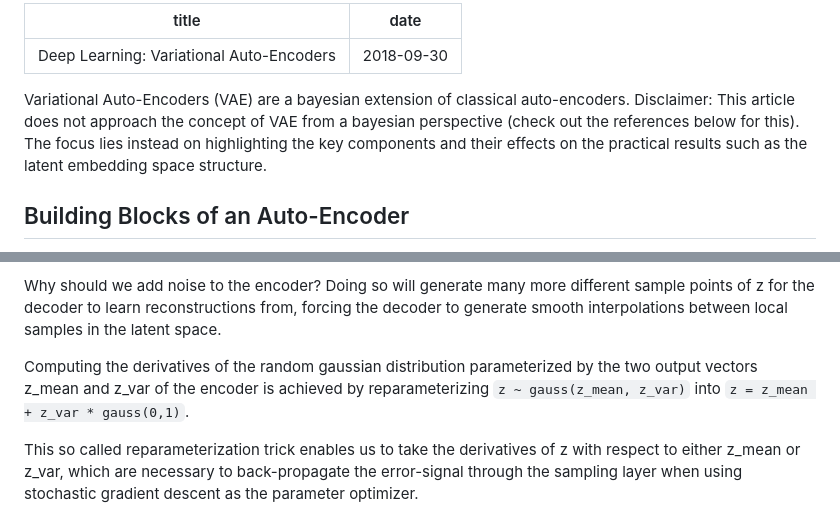
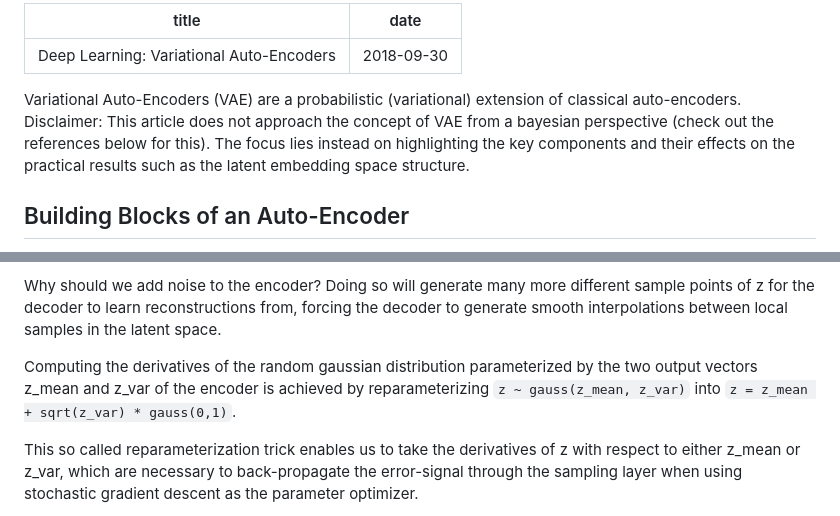
Before and after one commit to SeanPedersen/seanpedersen.github.io, a Markdown page: posts/vae.md, 2 parts joined by grey strips. Drawn GitHub-style.

```diff
--- a/posts/vae.md
+++ b/posts/vae.md
@@ -2,7 +2,7 @@
 title: 'Deep Learning: Variational Auto-Encoders'
 date: '2018-09-30'
 ---
-Variational Auto-Encoders (VAE) are a bayesian extension of classical auto-encoders. Disclaimer: This article does not approach the concept of VAE from a bayesian perspective (check out the references below for this). The focus lies instead on highlighting the key components and their effects on the practical results such as the latent embedding space structure.
+Variational Auto-Encoders (VAE) are a probabilistic (variational) extension of classical auto-encoders. Disclaimer: This article does not approach the concept of VAE from a bayesian perspective (check out the references below for this). The focus lies instead on highlighting the key components and their effects on the practical results such as the latent embedding space structure.
 
 ## Building Blocks of an Auto-Encoder
 
@@ -19,7 +19,7 @@ We turn a classical auto-encoder into a variational one by modifying the encoder
 
 Why should we add noise to the encoder? Doing so will generate many more different sample points of z for the decoder to learn reconstructions from, forcing the decoder to generate smooth interpolations between local samples in the latent space.
 
-Computing the derivatives of the random gaussian distribution parameterized by the two output vectors z_mean and z_var of the encoder is achieved by reparameterizing `z ~ gauss(z_mean, z_var)` into `z = z_mean + z_var * gauss(0,1)`.
+Computing the derivatives of the random gaussian distribution parameterized by the two output vectors z_mean and z_var of the encoder is achieved by reparameterizing `z ~ gauss(z_mean, z_var)` into `z = z_mean + sqrt(z_var) * gauss(0,1)`.
 
 This so called reparameterization trick enables us to take the derivatives of z with respect to either z_mean or z_var, which are necessary to back-propagate the error-signal through the sampling layer when using stochastic gradient descent as the parameter optimizer.
 
```
